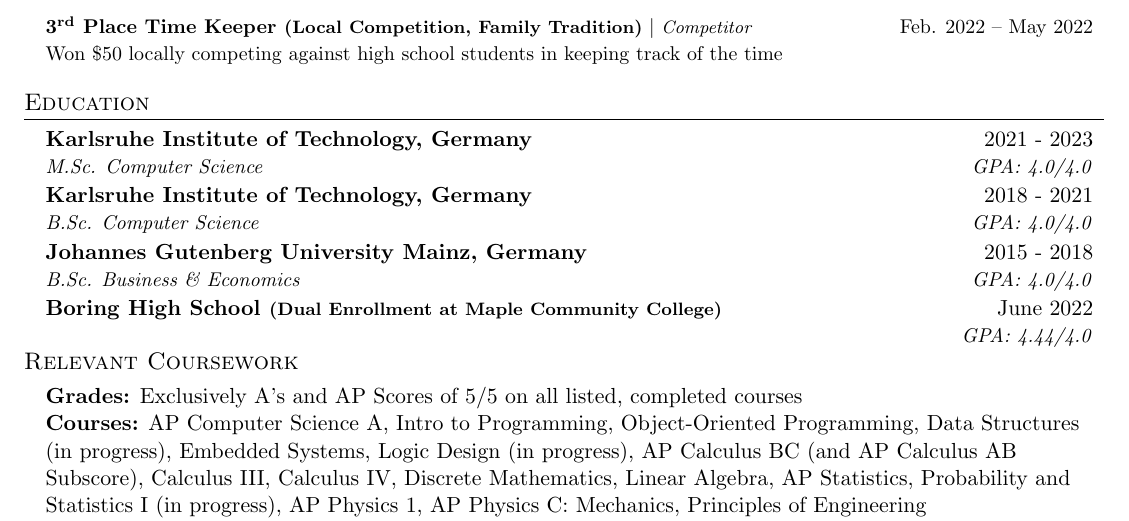
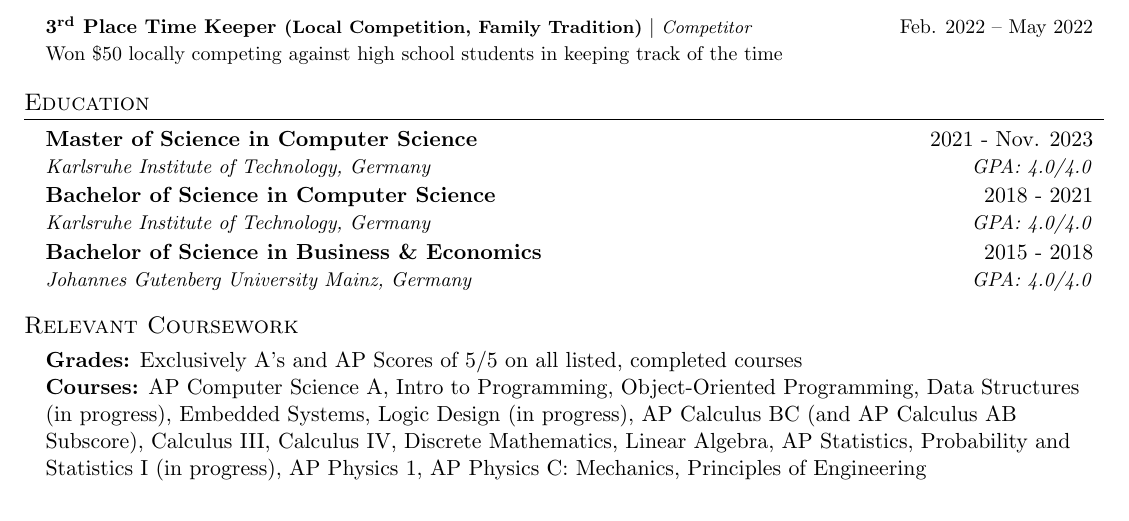
Before and after one commit to dapetri/CV, a LaTeX document (main.tex): part of page 1 of 2, cut so that both start at the same text. Compiled offline with pdfLaTeX.

Commit message:
updating education

```diff
--- a/main.tex
+++ b/main.tex
@@ -157,22 +157,18 @@
 \resumeSubHeadingListStart
 
 \resumeSubheading
-{Karlsruhe Institute of Technology, Germany}{2021 - 2023}
-{M.Sc. Computer Science}{GPA: 4.0/4.0}
+{Master of Science in Computer Science}{2021 - Nov. 2023}
+{Karlsruhe Institute of Technology, Germany}{GPA: 4.0/4.0}
 
 \resumeSubheading
-{Karlsruhe Institute of Technology, Germany}{2018 - 2021}
-{B.Sc. Computer Science}{GPA: 4.0/4.0}
+{Bachelor of Science in Computer Science}{2018 - 2021}
+{Karlsruhe Institute of Technology, Germany}{GPA: 4.0/4.0}
 
 \resumeSubheading
-{Johannes Gutenberg University Mainz, Germany}{2015 - 2018}
-{B.Sc. Business \& Economics}{GPA: 4.0/4.0}
+{Bachelor of Science in Business \& Economics}{2015 - 2018}
+{Johannes Gutenberg University Mainz, Germany}{GPA: 4.0/4.0}
 
-\resumeSubheading
-{Boring High School \footnotesize{(Dual Enrollment at Maple Community College)}}{June 2022}
-{}{GPA: 4.44/4.0}
-
-\vspace{-10pt}
+% \vspace{-10pt}
 \subsection{Relevant Coursework}
 \textbf{Grades:} Exclusively A’s and AP Scores of 5/5 on all listed, completed courses\\
 \textbf{Courses:} AP Computer Science A, Intro to Programming, Object-Oriented Programming, Data Structures (in progress), Embedded Systems, Logic Design (in progress), AP Calculus BC (and AP Calculus AB Subscore), Calculus III, Calculus IV, Discrete Mathematics, Linear Algebra, AP Statistics, Probability and Statistics I (in progress), AP Physics 1, AP Physics C: Mechanics, Principles of Engineering\\
```
